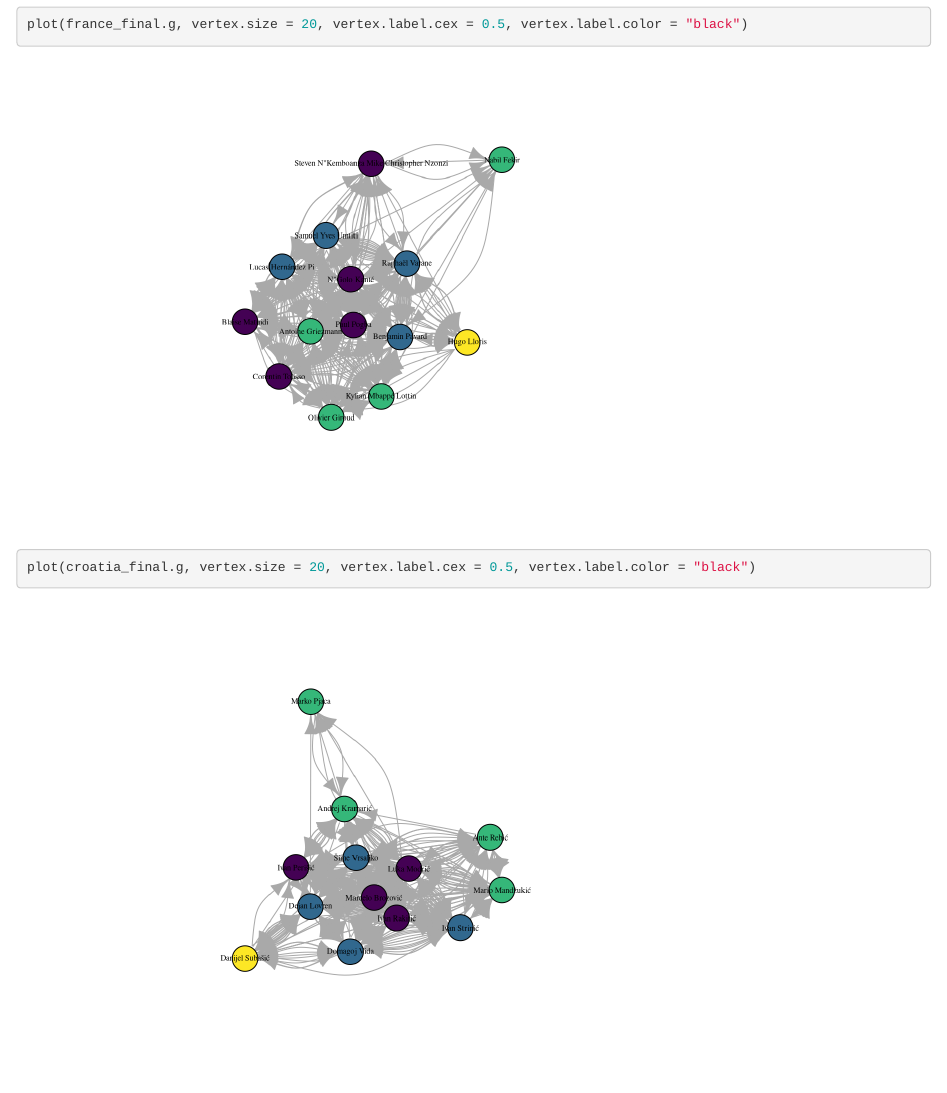
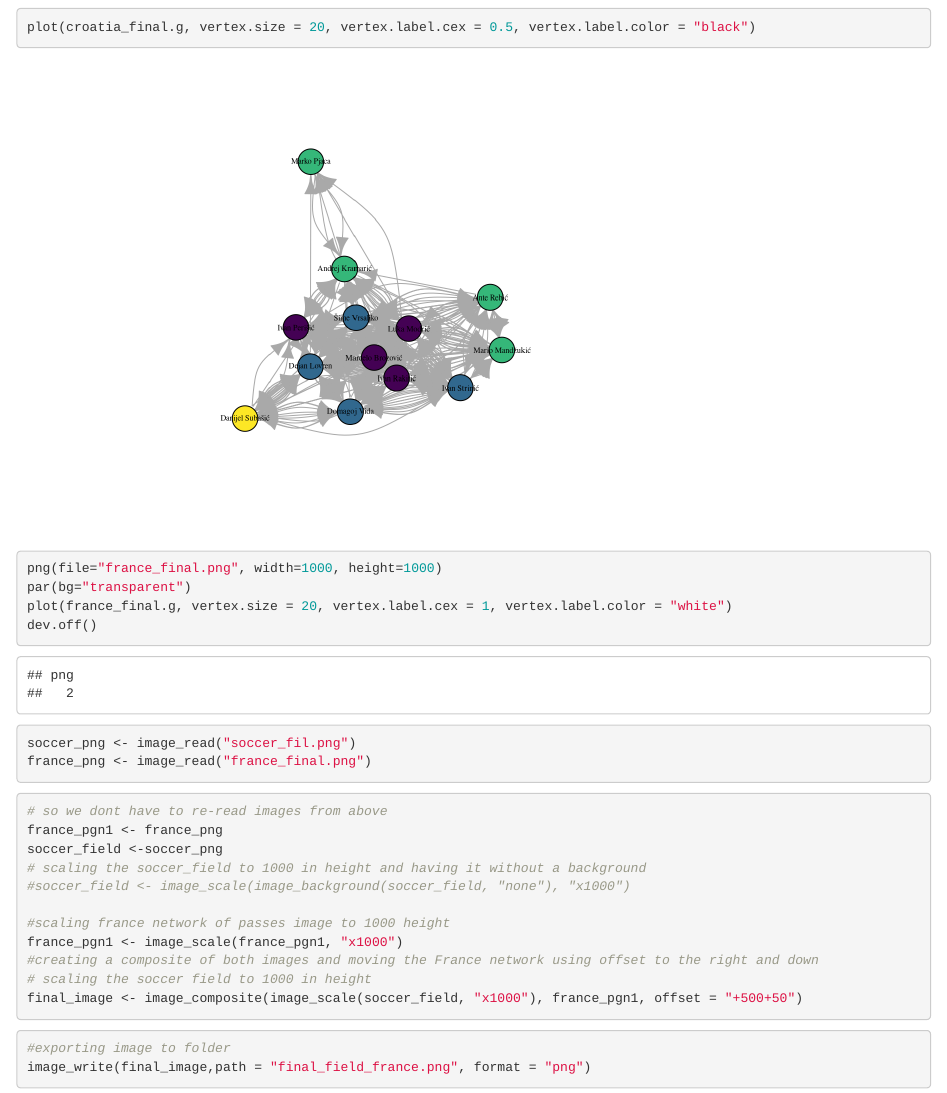
Before and after one commit to LizaDubinsky/DCS-Futbol-Analysis, an R Markdown document (FINAL-DCS-375-PROJECT.Rmd): the page in a window 1100 px wide, from 4490 px down before the commit and from 5190 px down after it. Rendered offline with R 4.5, knitr and Pandoc, with nearby package versions; code that draws random numbers runs with fixed seeds of ours; some code elsewhere in the file could not run offline.

Commit message:
Add soccer field image code

````diff
--- a/FINAL-DCS-375-PROJECT.Rmd
+++ b/FINAL-DCS-375-PROJECT.Rmd
@@ -9,13 +9,15 @@ output: html_document
 ```{r load-libraries}
 library(dplyr)
 library(igraph)
+#install.packages("magick")
+library(magick)
 ```
 
 
 ```{r clean-data}
 
 # read in the RDS
-wc_rds <- readRDS("/Users/Liza/Desktop/DCS-Futbol-Analysis/WC_events_clean.RDS")
+wc_rds <- readRDS("WC_events_clean.RDS")
 
 # grab only the columns we're interested in for analysis
 wc_maxtrix <- cbind(wc_rds$period,wc_rds$timestamp, wc_rds$duration,wc_rds$possession_team.name,wc_rds$type.name,wc_rds$player.name,wc_rds$team.name,wc_rds$pass.length,wc_rds$pass.recipient.name,wc_rds$pass.outcome.name,wc_rds$ball_receipt.outcome.name,wc_rds$match_id,wc_rds$location.x,wc_rds$location.y,wc_rds$pass.end_location.x,wc_rds$pass.end_location.y)
@@ -170,3 +172,39 @@ V(croatia_final.g)[V(croatia_final.g)$name %in% croatia_goalkeeper]$color <- "#f
 plot(france_final.g, vertex.size = 20, vertex.label.cex = 0.5, vertex.label.color = "black")
 plot(croatia_final.g, vertex.size = 20, vertex.label.cex = 0.5, vertex.label.color = "black")
 ```
+
+```{r}
+png(file="france_final.png", width=1000, height=1000)
+par(bg="transparent")
+plot(france_final.g, vertex.size = 20, vertex.label.cex = 1, vertex.label.color = "white")
+dev.off()
+
+```
+
+
+```{r}
+
+soccer_png <- image_read("soccer_fil.png")
+france_png <- image_read("france_final.png")
+```
+
+
+```{r}
+# so we dont have to re-read images from above
+france_pgn1 <- france_png
+soccer_field <-soccer_png
+# scaling the soccer_field to 1000 in height and having it without a background
+#soccer_field <- image_scale(image_background(soccer_field, "none"), "x1000")
+
+#scaling france network of passes image to 1000 height
+france_pgn1 <- image_scale(france_pgn1, "x1000")
+#creating a composite of both images and moving the France network using offset to the right and down
+# scaling the soccer field to 1000 in height
+final_image <- image_composite(image_scale(soccer_field, "x1000"), france_pgn1, offset = "+500+50")
+
+```
+
+```{r}
+#exporting image to folder
+image_write(final_image,path = "final_field_france.png", format = "png")
+```
````
